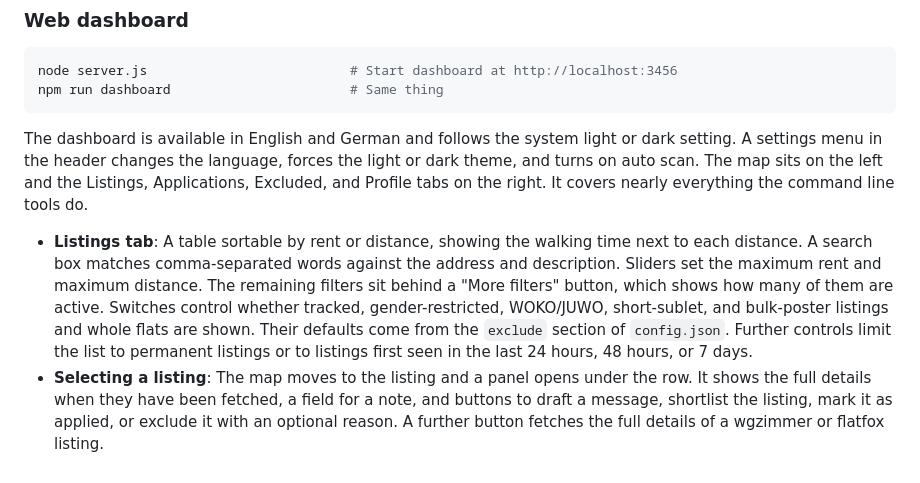
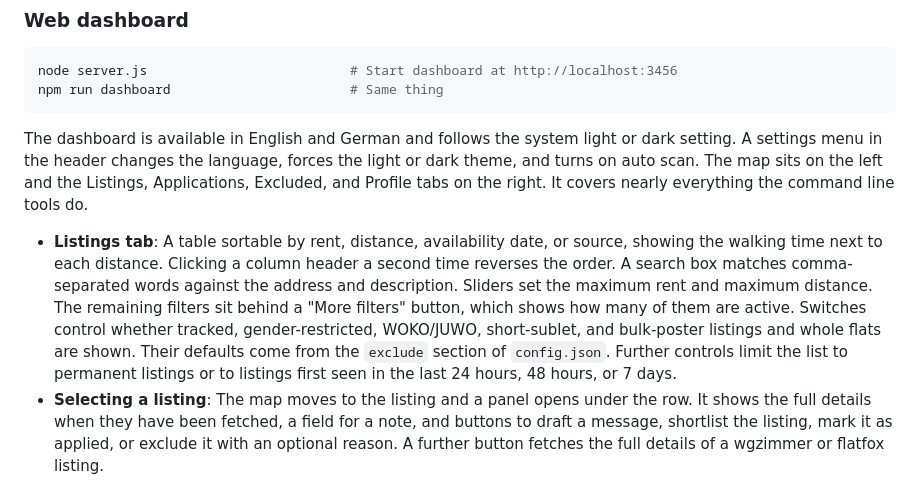
Before and after one commit to joshuaswanson/zurich-housing-tool, a Markdown page: README.md, the part around the change. GitHub-like rendering.

Commit message:
Describe the sortable columns in README

```diff
--- a/README.md
+++ b/README.md
@@ -133,7 +133,7 @@ npm run dashboard                       # Same thing
 
 The dashboard is available in English and German and follows the system light or dark setting. A settings menu in the header changes the language, forces the light or dark theme, and turns on auto scan. The map sits on the left and the Listings, Applications, Excluded, and Profile tabs on the right. It covers nearly everything the command line tools do.
 
-- **Listings tab**: A table sortable by rent or distance, showing the walking time next to each distance. A search box matches comma-separated words against the address and description. Sliders set the maximum rent and maximum distance. The remaining filters sit behind a "More filters" button, which shows how many of them are active. Switches control whether tracked, gender-restricted, WOKO/JUWO, short-sublet, and bulk-poster listings and whole flats are shown. Their defaults come from the `exclude` section of `config.json`. Further controls limit the list to permanent listings or to listings first seen in the last 24 hours, 48 hours, or 7 days.
+- **Listings tab**: A table sortable by rent, distance, availability date, or source, showing the walking time next to each distance. Clicking a column header a second time reverses the order. A search box matches comma-separated words against the address and description. Sliders set the maximum rent and maximum distance. The remaining filters sit behind a "More filters" button, which shows how many of them are active. Switches control whether tracked, gender-restricted, WOKO/JUWO, short-sublet, and bulk-poster listings and whole flats are shown. Their defaults come from the `exclude` section of `config.json`. Further controls limit the list to permanent listings or to listings first seen in the last 24 hours, 48 hours, or 7 days.
 - **Selecting a listing**: The map moves to the listing and a panel opens under the row. It shows the full details when they have been fetched, a field for a note, and buttons to draft a message, shortlist the listing, mark it as applied, or exclude it with an optional reason. A further button fetches the full details of a wgzimmer or flatfox listing.
 - **Applications tab**: Listings you applied to, shortlisted, or were rejected for, with notes.
 - **Excluded tab**: Excluded listings with the reason, each with a button to restore it.
```
